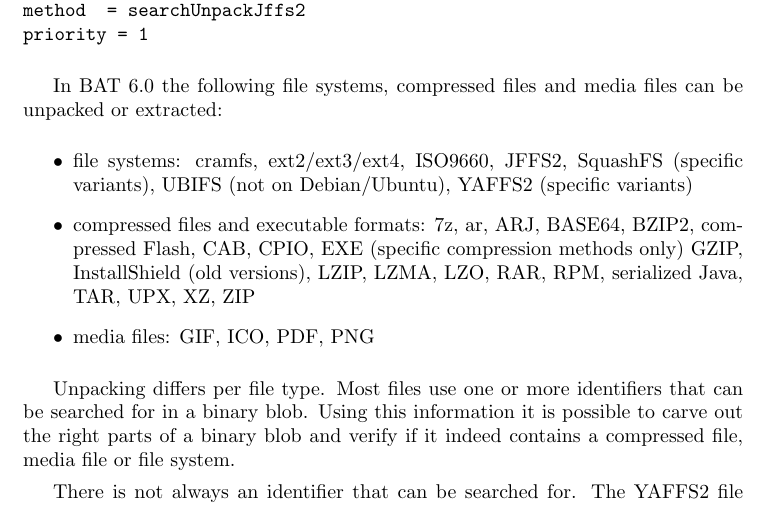
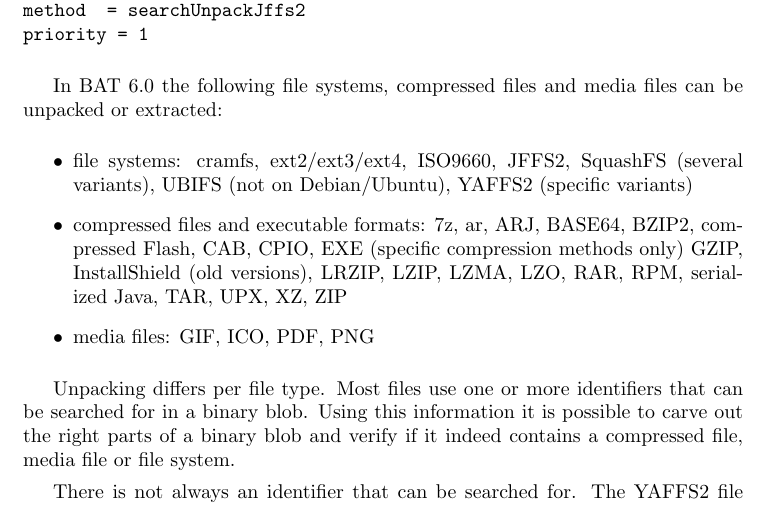
Before and after one commit to armijnhemel/binaryanalysis, a LaTeX document (doc/bat-manual.tex): part of page 3 of 22, cut so that both start at the same text. Compiled offline with pdfLaTeX.

Commit message:
update list of unpacking BAT does

```diff
--- a/doc/bat-manual.tex
+++ b/doc/bat-manual.tex
@@ -135,12 +135,12 @@ In BAT 6.0 the following file systems, compressed files and media files can be
 unpacked or extracted:
 
 \begin{itemize}
-\item file systems: cramfs, ext2/ext3/ext4, ISO9660, JFFS2, SquashFS (specific
+\item file systems: cramfs, ext2/ext3/ext4, ISO9660, JFFS2, SquashFS (several
 variants), UBIFS (not on Debian/Ubuntu), YAFFS2 (specific variants)
 \item compressed files and executable formats: 7z, ar, ARJ, BASE64, BZIP2,
 compressed Flash, CAB, CPIO, EXE (specific compression methods only) GZIP,
-InstallShield (old versions), LZIP, LZMA, LZO, RAR, RPM, serialized Java, TAR,
-UPX, XZ, ZIP
+InstallShield (old versions), LRZIP, LZIP, LZMA, LZO, RAR, RPM, serialized
+Java, TAR, UPX, XZ, ZIP
 \item media files: GIF, ICO, PDF, PNG
 \end{itemize}
 
```
